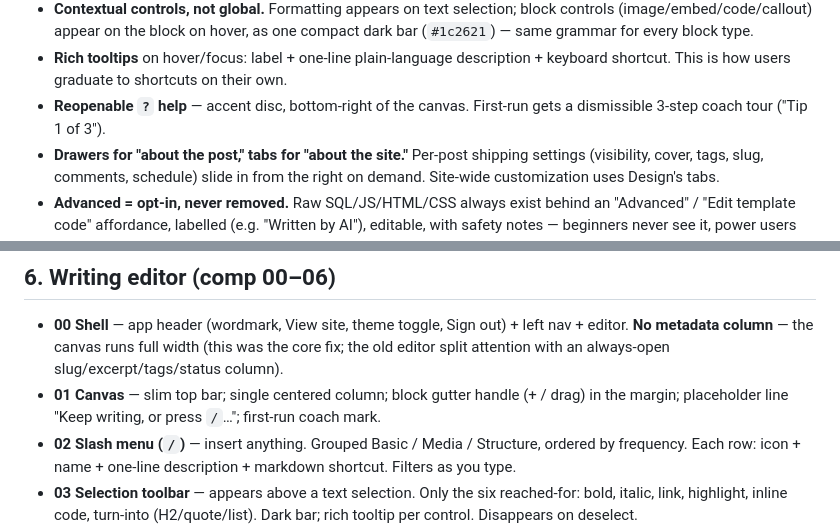
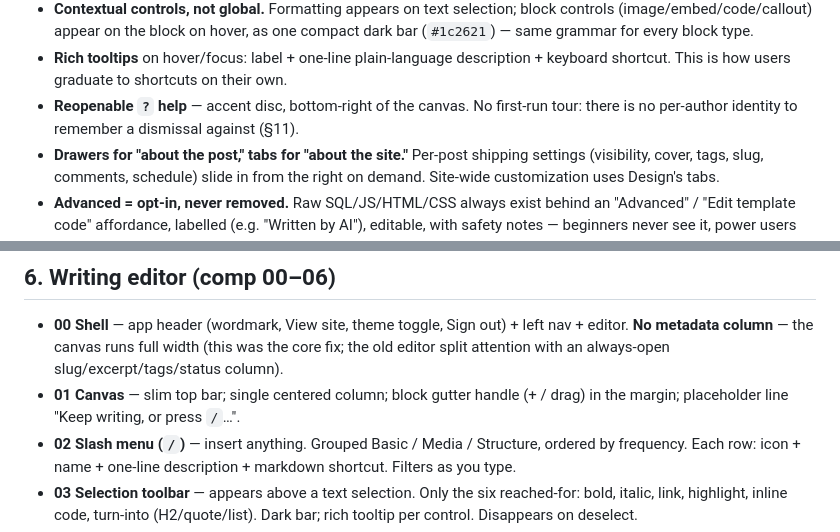
Before and after one commit to DNRN/nobodyreads, a Markdown page: docs/designs/admin-editor.md, 2 parts joined by grey strips. Drawn GitHub-style.

```diff
--- a/docs/designs/admin-editor.md
+++ b/docs/designs/admin-editor.md
@@ -133,8 +133,8 @@ Decisions:
   (`#1c2621`) — same grammar for every block type.
 - **Rich tooltips** on hover/focus: label + one-line plain-language description + keyboard
   shortcut. This is how users graduate to shortcuts on their own.
-- **Reopenable `?` help** — accent disc, bottom-right of the canvas. First-run gets a
-  dismissible 3-step coach tour ("Tip 1 of 3").
+- **Reopenable `?` help** — accent disc, bottom-right of the canvas. No first-run tour:
+  there is no per-author identity to remember a dismissal against (§11).
 - **Drawers for "about the post," tabs for "about the site."** Per-post shipping settings
   (visibility, cover, tags, slug, comments, schedule) slide in from the right on demand.
   Site-wide customization uses Design's tabs.
@@ -155,7 +155,7 @@ Decisions:
   editor. **No metadata column** — the canvas runs full width (this was the core fix; the
   old editor split attention with an always-open slug/excerpt/tags/status column).
 - **01 Canvas** — slim top bar; single centered column; block gutter handle (+ / drag) in
-  the margin; placeholder line "Keep writing, or press `/`…"; first-run coach mark.
+  the margin; placeholder line "Keep writing, or press `/`…".
 - **02 Slash menu (`/`)** — insert anything. Grouped Basic / Media / Structure, ordered by
   frequency. Each row: icon + name + one-line description + markdown shortcut. Filters as
   you type.
```
Also changed, not shown: other parts of docs/designs/admin-editor.md (+61 -10 lines), CLAUDE.md (+15 -5 lines), docs/overview.md (+9 -4 lines).
